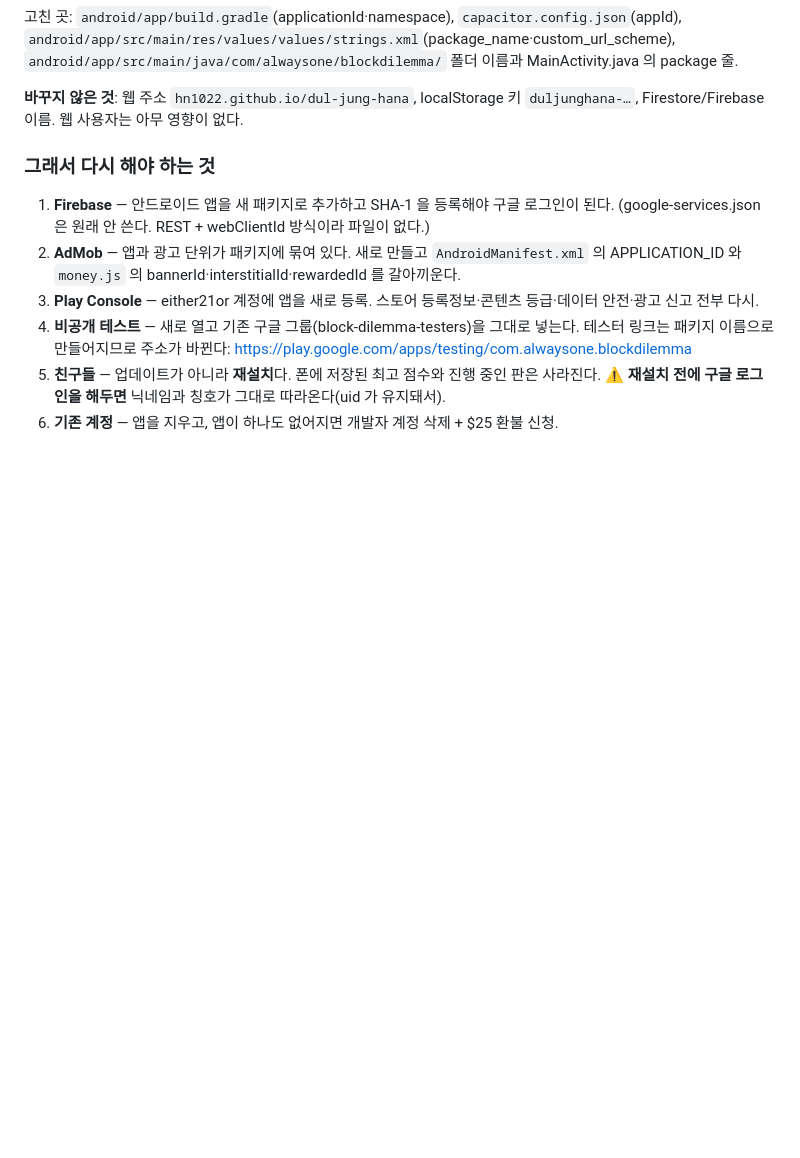
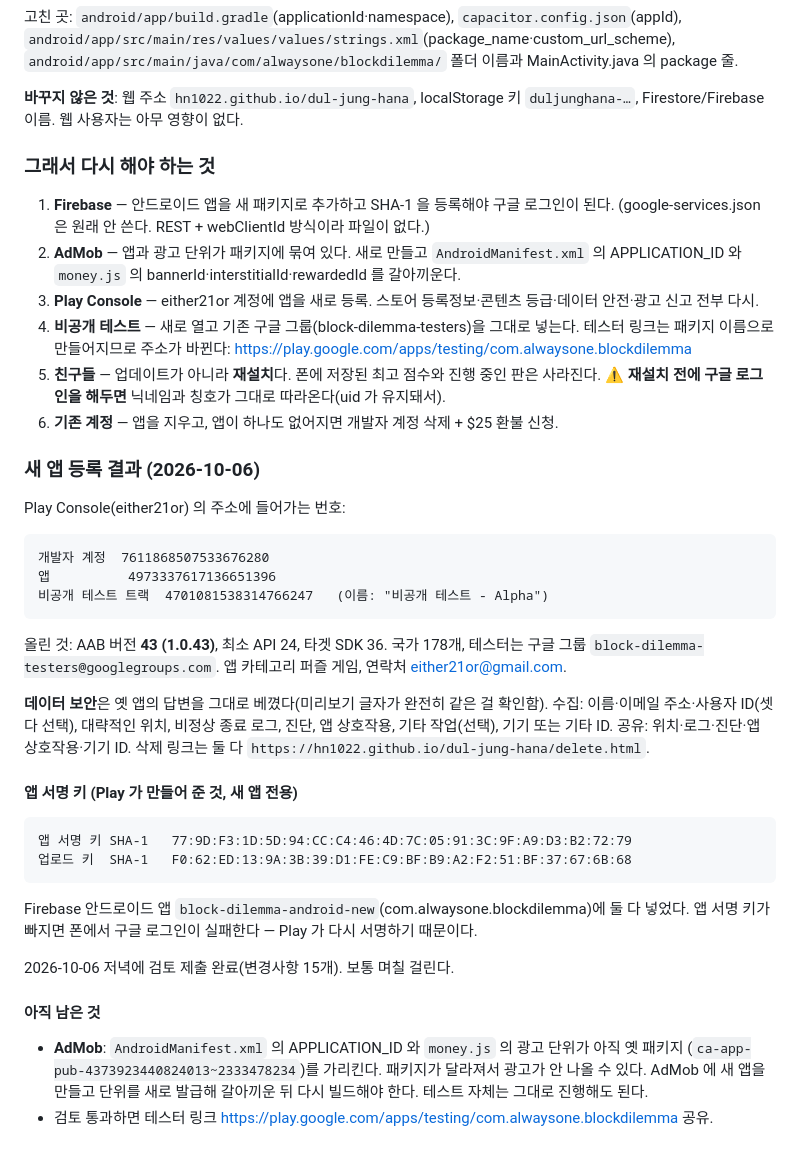
Before and after one commit to HN1022/dul-jung-hana, a Markdown page: 인수인계-둘중하나.md, the part around the change. Drawn GitHub-style; blank space fills up the shorter version.

Commit message:
인수인계: 새 Play 앱 등록 결과와 앱 서명 키 적어 둠
either21or 계정에 앱을 새로 만들고 AAB 43 을 비공개 테스트에 올려 검토까지 넣었다.
나중에 찾기 힘든 번호(개발자·앱·트랙 ID)와 Play 가 만들어 준 앱 서명 키 SHA-1,
그리고 옛 앱에서 그대로 베껴 온 데이터 보안 답변을 남긴다.
AdMob 이 아직 옛 패키지를 가리키는 것도 할 일로 적어 뒀다.

Co-Authored-By: Claude Opus 5 <noreply@anthropic.com>

```diff
--- a/인수인계-둘중하나.md
+++ b/인수인계-둘중하나.md
@@ -450,3 +450,36 @@ Firestore/Firebase 이름. 웹 사용자는 아무 영향이 없다.
 5. **친구들** — 업데이트가 아니라 **재설치**다. 폰에 저장된 최고 점수와 진행 중인 판은 사라진다.
    ⚠️ **재설치 전에 구글 로그인을 해두면** 닉네임과 칭호가 그대로 따라온다(uid 가 유지돼서).
 6. **기존 계정** — 앱을 지우고, 앱이 하나도 없어지면 개발자 계정 삭제 + $25 환불 신청.
+
+### 새 앱 등록 결과 (2026-10-06)
+
+Play Console(either21or) 의 주소에 들어가는 번호:
+
+    개발자 계정  7611868507533676280
+    앱          4973337617136651396
+    비공개 테스트 트랙  4701081538314766247   (이름: "비공개 테스트 - Alpha")
+
+올린 것: AAB 버전 **43 (1.0.43)**, 최소 API 24, 타겟 SDK 36. 국가 178개, 테스터는 구글 그룹
+`block-dilemma-testers@googlegroups.com`. 앱 카테고리 퍼즐 게임, 연락처 either21or@gmail.com.
+
+**데이터 보안**은 옛 앱의 답변을 그대로 베꼈다(미리보기 글자가 완전히 같은 걸 확인함).
+수집: 이름·이메일 주소·사용자 ID(셋 다 선택), 대략적인 위치, 비정상 종료 로그, 진단, 앱 상호작용,
+기타 작업(선택), 기기 또는 기타 ID. 공유: 위치·로그·진단·앱 상호작용·기기 ID.
+삭제 링크는 둘 다 `https://hn1022.github.io/dul-jung-hana/delete.html`.
+
+#### 앱 서명 키 (Play 가 만들어 준 것, 새 앱 전용)
+
+    앱 서명 키 SHA-1   77:9D:F3:1D:5D:94:CC:C4:46:4D:7C:05:91:3C:9F:A9:D3:B2:72:79
+    업로드 키  SHA-1   F0:62:ED:13:9A:3B:39:D1:FE:C9:BF:B9:A2:F2:51:BF:37:67:6B:68
+
+Firebase 안드로이드 앱 `block-dilemma-android-new`(com.alwaysone.blockdilemma)에 둘 다 넣었다.
+앱 서명 키가 빠지면 폰에서 구글 로그인이 실패한다 — Play 가 다시 서명하기 때문이다.
+
+2026-10-06 저녁에 검토 제출 완료(변경사항 15개). 보통 며칠 걸린다.
+
+#### 아직 남은 것
+
+- **AdMob**: `AndroidManifest.xml` 의 APPLICATION_ID 와 `money.js` 의 광고 단위가 아직 옛 패키지
+  (`ca-app-pub-4373923440824013~2333478234`)를 가리킨다. 패키지가 달라져서 광고가 안 나올 수 있다.
+  AdMob 에 새 앱을 만들고 단위를 새로 발급해 갈아끼운 뒤 다시 빌드해야 한다. 테스트 자체는 그대로 진행해도 된다.
+- 검토 통과하면 테스터 링크 https://play.google.com/apps/testing/com.alwaysone.blockdilemma 공유.
```
